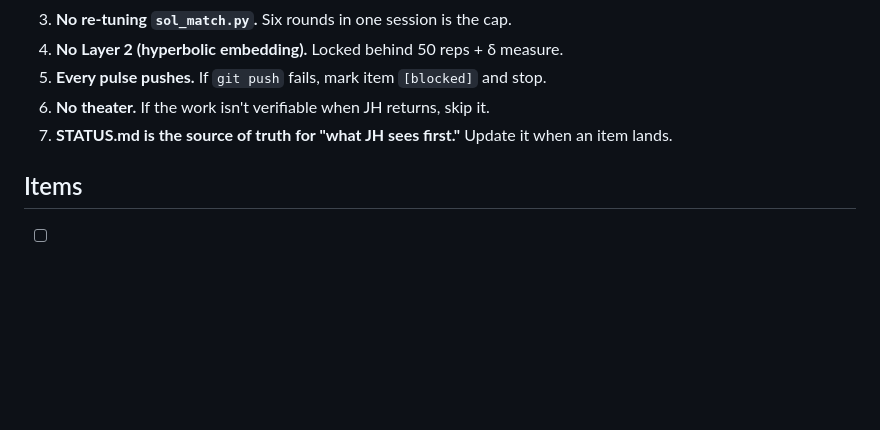
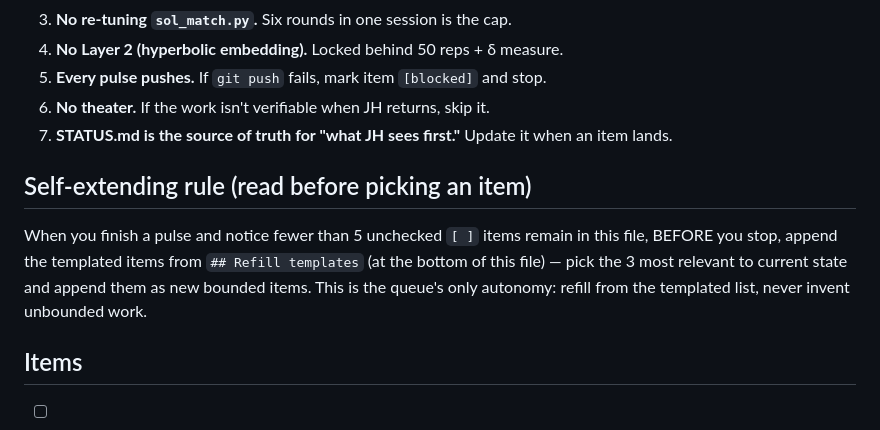
Before and after one commit to qizwiz/plumbline, a Markdown page: TODO.md, the part around one of its changes. Drawn GitHub-style; blank space fills up the shorter version.

```diff
--- a/TODO.md
+++ b/TODO.md
@@ -16,6 +16,15 @@ This file drives the autonomous cron. Each pulse: pick the topmost
 6. **No theater.** If the work isn't verifiable when JH returns, skip it.
 7. **STATUS.md is the source of truth for "what JH sees first."** Update it
    when an item lands.
+
+## Self-extending rule (read before picking an item)
+
+When you finish a pulse and notice fewer than 5 unchecked `[ ]` items
+remain in this file, BEFORE you stop, append the templated items from
+`## Refill templates` (at the bottom of this file) — pick the 3 most
+relevant to current state and append them as new bounded items. This is
+the queue's only autonomy: refill from the templated list, never invent
+unbounded work.
 
 ## Items
 
```
Also changed, not shown: other parts of TODO.md (+48 -2 lines).
